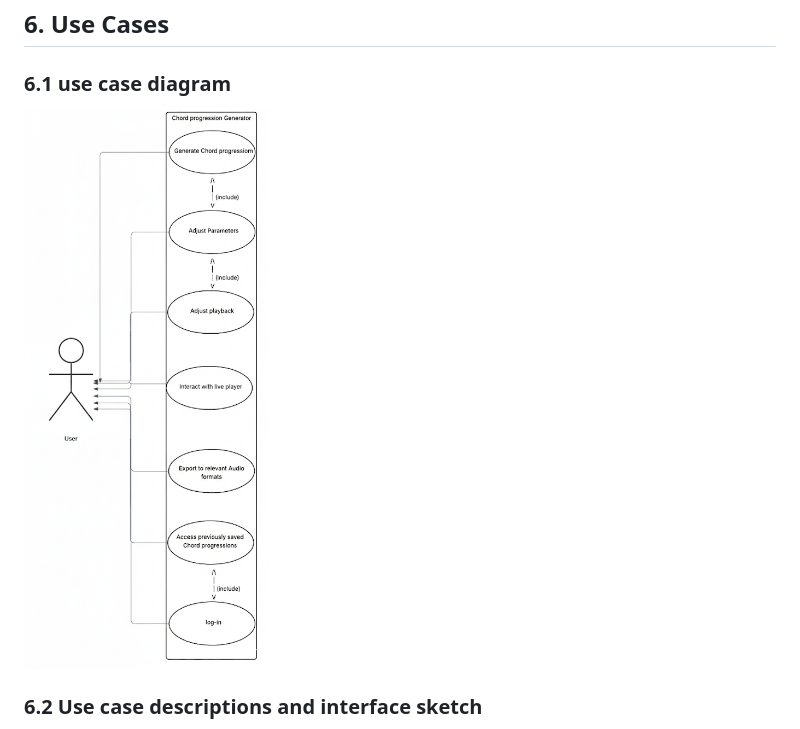
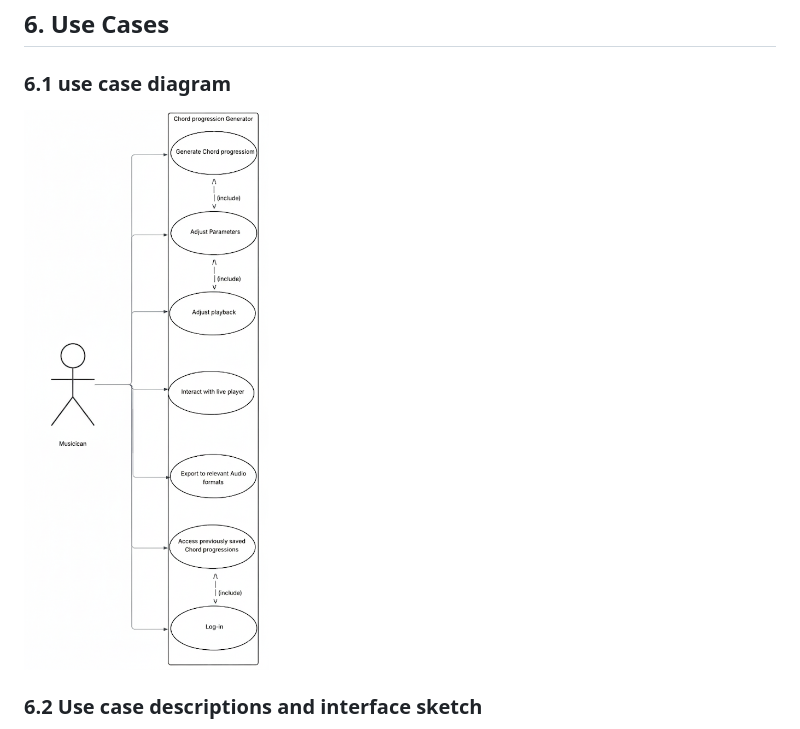
Before and after one commit to EthanSNAU/CS386_project, a Markdown page: Deliverables/Deliverable02.md, the part around one of its changes. GitHub-like rendering.

```diff
--- a/Deliverables/Deliverable02.md
+++ b/Deliverables/Deliverable02.md
@@ -62,7 +62,7 @@ The minimum viable product (MVP) for [app name] will prioritize the user's abili
 
 ## 6. Use Cases
 ### 6.1 use case diagram
-![usecase_diagram](img/usecase_diagram_FORD2.png)
+![usecase_diagram](img/use_diagram.png)
 ### 6.2 Use case descriptions and interface sketch
 **Use Case:** Generate Chord Progression <br>
 **Actors:** Musician <br>
```
Also changed, not shown: other parts of Deliverables/Deliverable02.md (+1 -1 lines).
